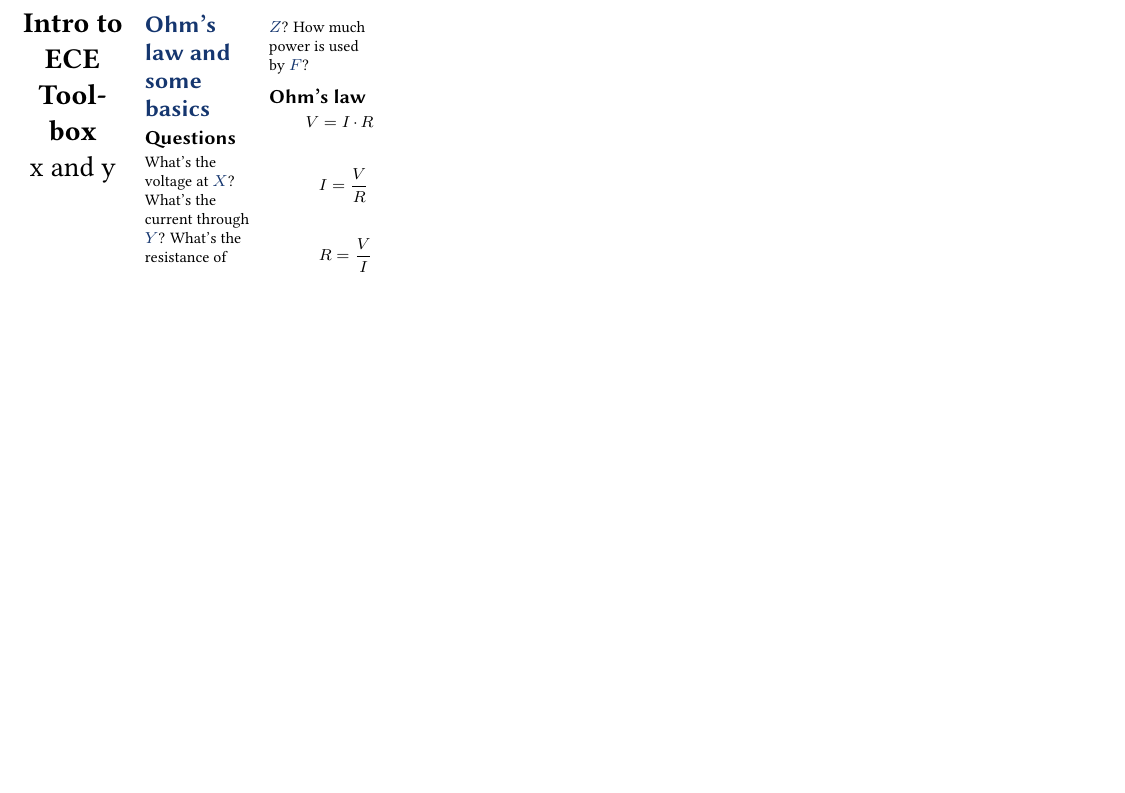
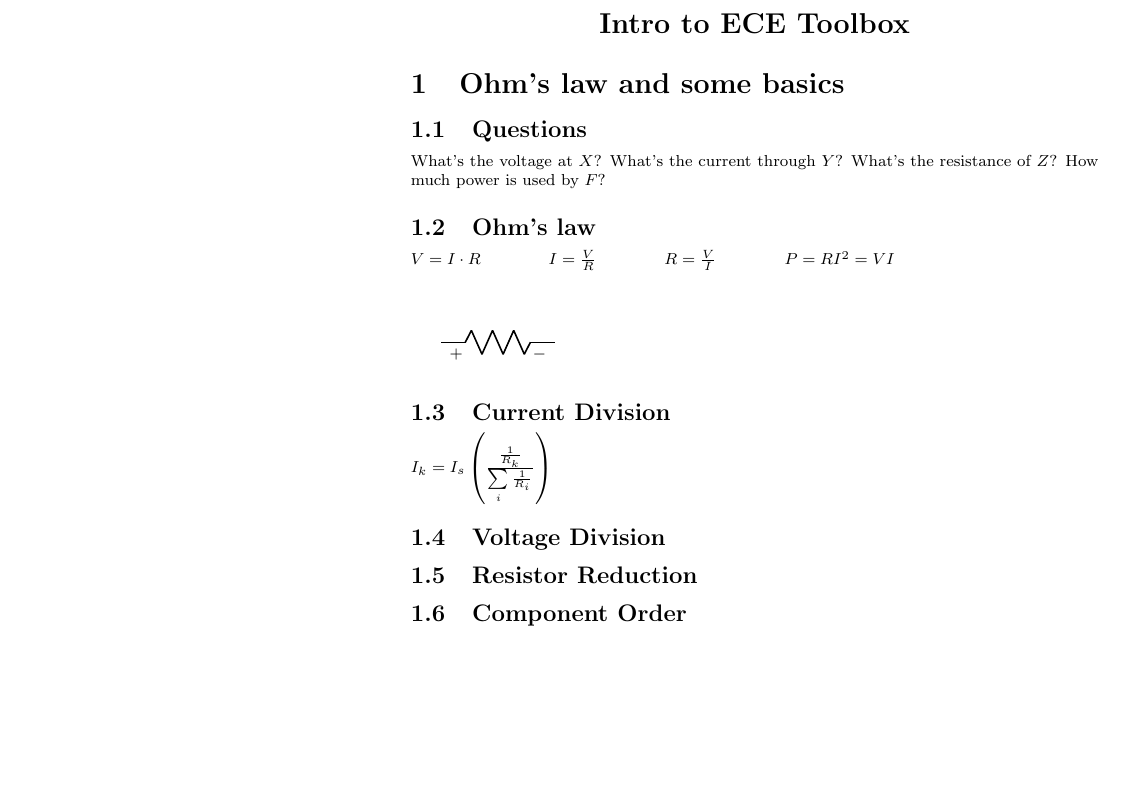
Before and after one commit to hylophile/ece-toolbox, a LaTeX document (ece.tex): part of the page, cut so that both start at the same text, the shorter picture padded with empty space. Compiled offline with pdfLaTeX.

Commit message:
first circuitikz diagram, add page1 sections

```diff
--- a/ece.tex
+++ b/ece.tex
@@ -1,12 +1,11 @@
-\documentclass[10pt,landscape]{cheatsheet}
-
+\documentclass[10pt,landscape]{article}
+\usepackage{circuitikz}
 \begin{document}
 \footnotesize
-\begin{multicols}{3}
+% \begin{multicols}{3}
 
 \begin{center}
-     \Large{\textbf{Intro to ECE Toolbox}} \\
-     x and y
+     \Large{\textbf{Intro to ECE Toolbox}}
 \end{center}
 
 \section{Ohm's law and some basics}
@@ -14,40 +13,23 @@
 What's the voltage at $X$? What's the current through $Y$?
 What's the resistance of $Z$? How much power is used by $F$?
 \subsection{Ohm's law}
-\[ V=I \cdot R \]
+$V=I \cdot R$ \hspace{1cm}
+$I=\frac{V}{R}$ \hspace{1cm}
+$R=\frac{V}{I}$ \hspace{1cm}
+$P=RI^2=VI$ \vspace{1cm}
 
-\[I=\frac{V}{R}\]
+\begin{circuitikz}[american voltages] % how to show both the arrow and plus / minus?
+  \draw
+  (0,0) to [R,v>=$$] (2,0);
+\end{circuitikz}
+\subsection{Current Division}
+% diagram
+$I_k=I_s\left( \frac{\frac{1}{R_k}}{\sum\limits_i{\frac{1}{R_i}}} \right)$
+\subsection{Voltage Division}
 
-\[R=\frac{V}{I}\]
+\subsection{Resistor Reduction}
 
-
-
-
-
-
-
-
-
-
-
-
-
-
-
-
-
-
-
-
-% \label{subsec:label}
-
-
-% \label{subsec:label}
-
-
-
-
-
+\subsection{Component Order}
 
 
 
@@ -61,5 +43,5 @@ What's the resistance of $Z$? How much power is used by $F$?
 %     \mitem{Curabitur}{Consequat nisi at ligula hendrerit condimentum.}
 % \end{tabular}
 
-\end{multicols}
+% \end{multicols}
 \end{document}
```
Also changed, not shown: ece.pdf (added), 6 other files.
